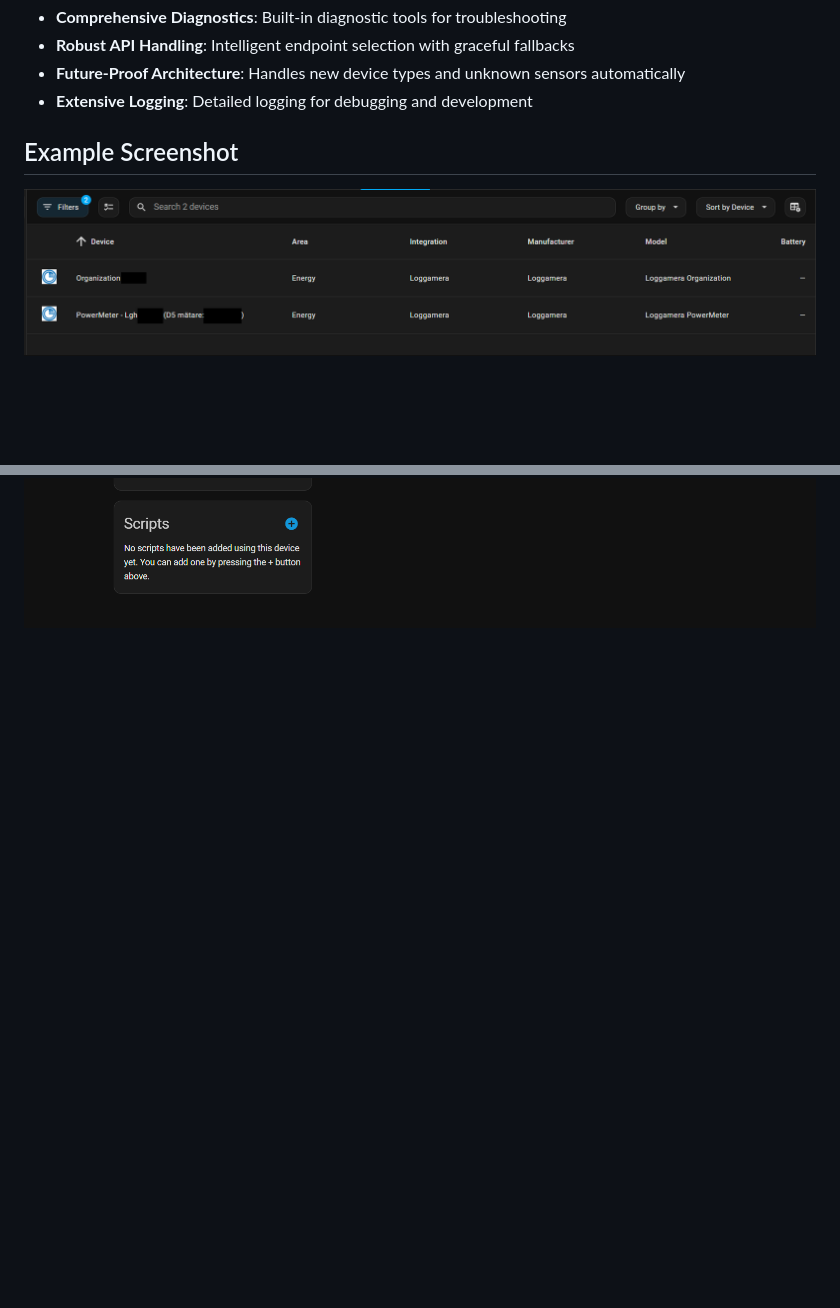
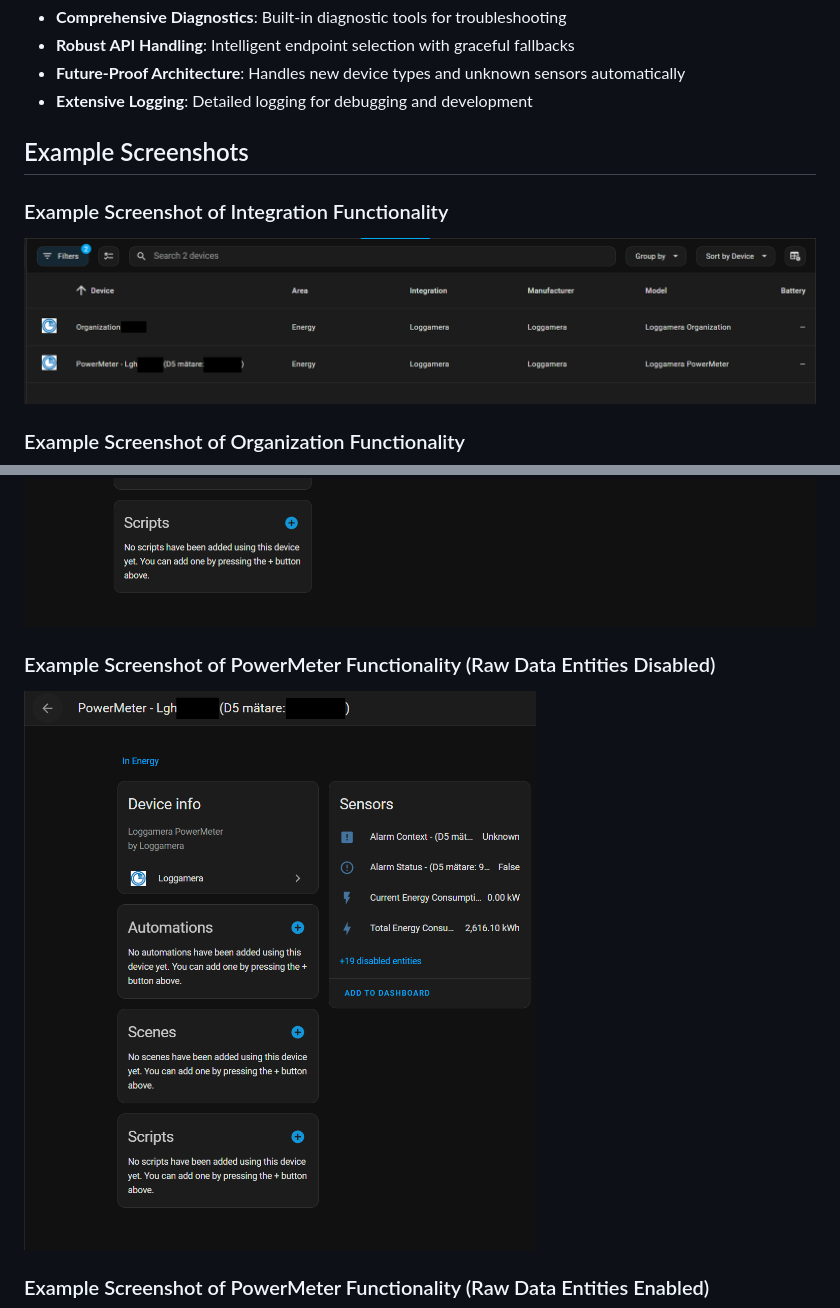
Before and after one commit to delize/ha-loggamera-integration, a Markdown page: README.md, 2 parts joined by grey strips. Drawn GitHub-style; pictures changed too: docs/assets/README/demo-screenshot-4.png (added); blank space fills up the shorter version.

Commit message:
Update screenshots

```diff
--- a/README.md
+++ b/README.md
@@ -45,10 +45,22 @@ This integration allows you to monitor your Loggamera devices in Home Assistant,
 - **Future-Proof Architecture**: Handles new device types and unknown sensors automatically
 - **Extensive Logging**: Detailed logging for debugging and development
 
-## Example Screenshot
+## Example Screenshots
+
+### Example Screenshot of Integration Functionality
 
 ![Example Screenshot of Integration Functionality](docs/assets/README/demo-screenshot-1.png)
+
+### Example Screenshot of Organization Functionality
+
 ![Example Screenshot of Organization Functionality](docs/assets/README/demo-screenshot-2.png)
+
+### Example Screenshot of PowerMeter Functionality (Raw Data Entities Disabled)
+
+![Example Screenshot of PowerMeter Functionality (All Entities Enabled)](docs/assets/README/demo-screenshot-4.png)
+
+### Example Screenshot of PowerMeter Functionality (Raw Data Entities Enabled)
+
 ![Example Screenshot of PowerMeter Functionality (All Entities Enabled)](docs/assets/README/demo-screenshot-3.png)
 
 ## Installation
```
